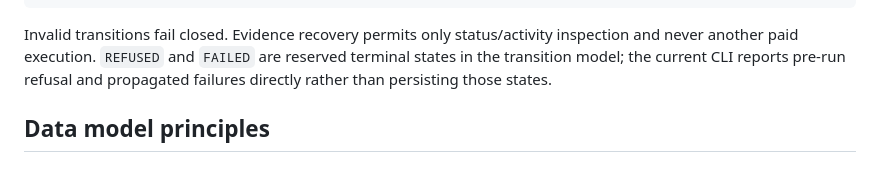
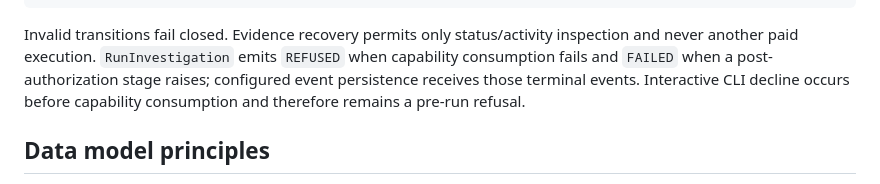
Before and after one commit to ibrahim1023/SettleDiff, a Markdown page: docs/architecture/overview.md, the part around the change. Rendered like a GitHub page.

Commit message:
docs: describe terminal run events
Generated with [Devin](https://devin.ai)

Co-Authored-By: Devin <158243242+devin-ai-integration[bot]@users.noreply.github.com>

````diff
--- a/docs/architecture/overview.md
+++ b/docs/architecture/overview.md
@@ -157,7 +157,7 @@ PREFLIGHT
   → COMPLETE
 ```
 
-Invalid transitions fail closed. Evidence recovery permits only status/activity inspection and never another paid execution. `REFUSED` and `FAILED` are reserved terminal states in the transition model; the current CLI reports pre-run refusal and propagated failures directly rather than persisting those states.
+Invalid transitions fail closed. Evidence recovery permits only status/activity inspection and never another paid execution. `RunInvestigation` emits `REFUSED` when capability consumption fails and `FAILED` when a post-authorization stage raises; configured event persistence receives those terminal events. Interactive CLI decline occurs before capability consumption and therefore remains a pre-run refusal.
 
 ## Data model principles
 
````
